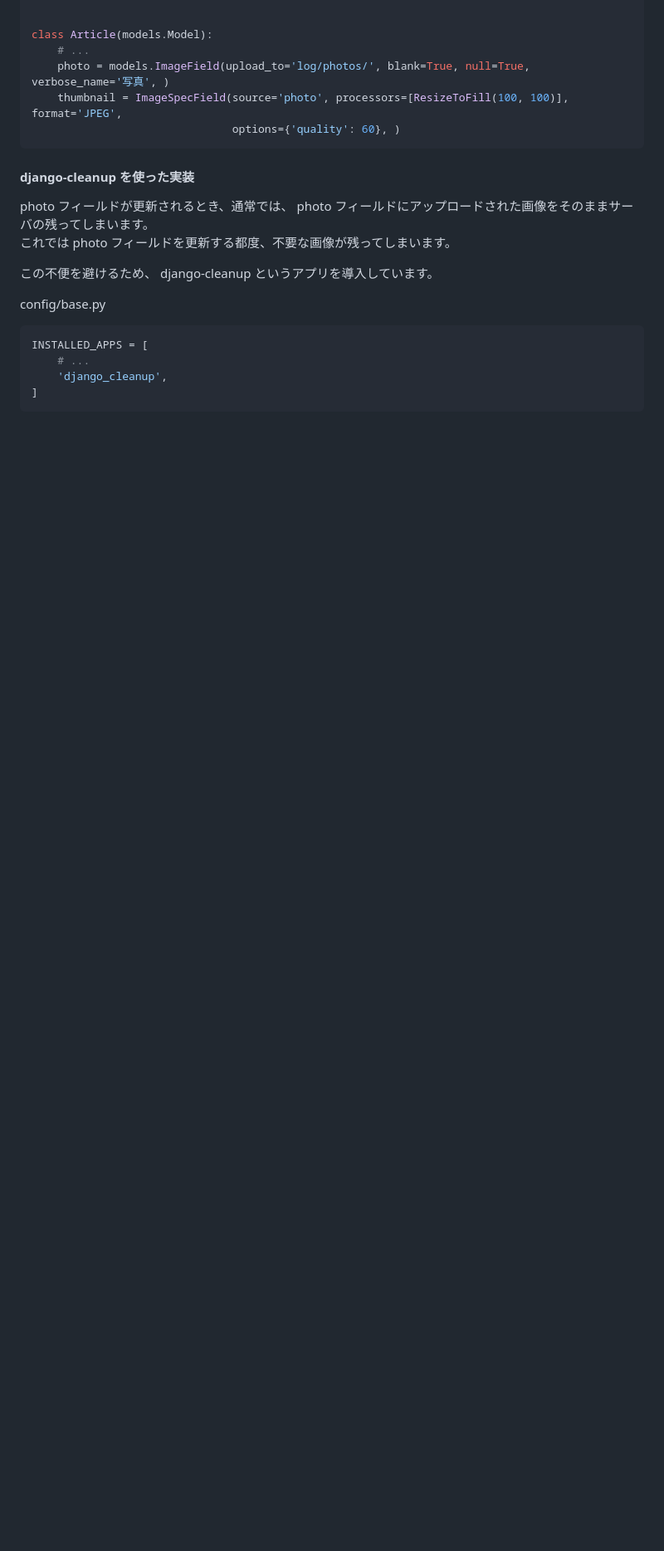
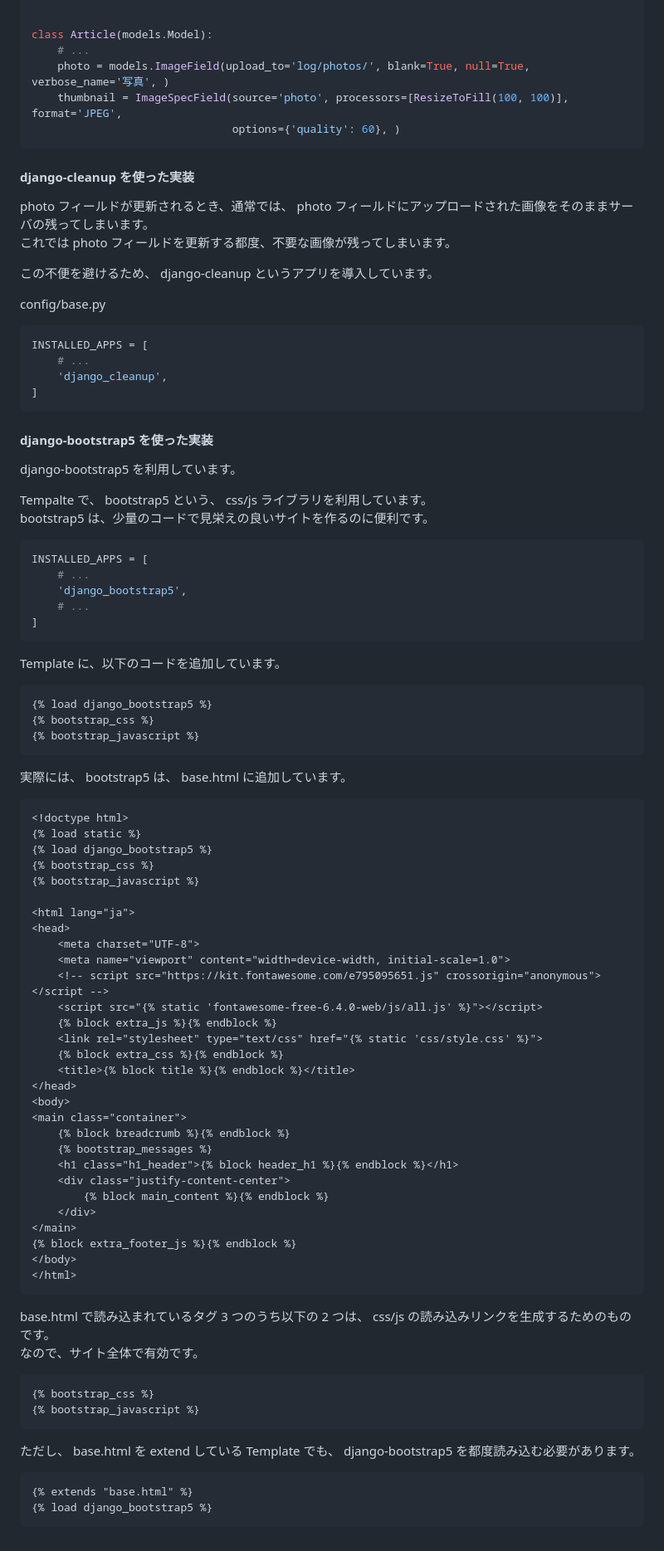
Before and after one commit to k-brahma/django_photo_diary, a Markdown page: README.md, the part around the change. Shown at 83% size. Rendered like a GitHub page; blank space fills up the shorter version.

Commit message:
django-bootstrap5 を使った実装についての記述を追加。

````diff
--- a/README.md
+++ b/README.md
@@ -253,3 +253,75 @@ INSTALLED_APPS = [
     'django_cleanup',
 ]
 ```
+
+#### django-bootstrap5 を使った実装
+
+django-bootstrap5 を利用しています。
+
+Tempalte で、 bootstrap5 という、 css/js ライブラリを利用しています。
+bootstrap5 は、少量のコードで見栄えの良いサイトを作るのに便利です。
+
+```python
+INSTALLED_APPS = [
+    # ...
+    'django_bootstrap5',
+    # ...
+]
+```
+
+Template に、以下のコードを追加しています。
+
+```html
+{% load django_bootstrap5 %}
+{% bootstrap_css %}
+{% bootstrap_javascript %}
+```
+
+実際には、 bootstrap5 は、 base.html に追加しています。
+
+```html
+<!doctype html>
+{% load static %}
+{% load django_bootstrap5 %}
+{% bootstrap_css %}
+{% bootstrap_javascript %}
+
+<html lang="ja">
+<head>
+    <meta charset="UTF-8">
+    <meta name="viewport" content="width=device-width, initial-scale=1.0">
+    <!-- script src="https://kit.fontawesome.com/e795095651.js" crossorigin="anonymous"></script -->
+    <script src="{% static 'fontawesome-free-6.4.0-web/js/all.js' %}"></script>
+    {% block extra_js %}{% endblock %}
+    <link rel="stylesheet" type="text/css" href="{% static 'css/style.css' %}">
+    {% block extra_css %}{% endblock %}
+    <title>{% block title %}{% endblock %}</title>
+</head>
+<body>
+<main class="container">
+    {% block breadcrumb %}{% endblock %}
+    {% bootstrap_messages %}
+    <h1 class="h1_header">{% block header_h1 %}{% endblock %}</h1>
+    <div class="justify-content-center">
+        {% block main_content %}{% endblock %}
+    </div>
+</main>
+{% block extra_footer_js %}{% endblock %}
+</body>
+</html>
+```
+
+base.html で読み込まれているタグ 3 つのうち以下の 2 つは、 css/js の読み込みリンクを生成するためのものです。
+なので、サイト全体で有効です。
+
+```html
+{% bootstrap_css %}
+{% bootstrap_javascript %}
+```
+
+ただし、 base.html を extend している Template でも、 django-bootstrap5 を都度読み込む必要があります。
+
+```html
+{% extends "base.html" %}
+{% load django_bootstrap5 %}
+```
````
